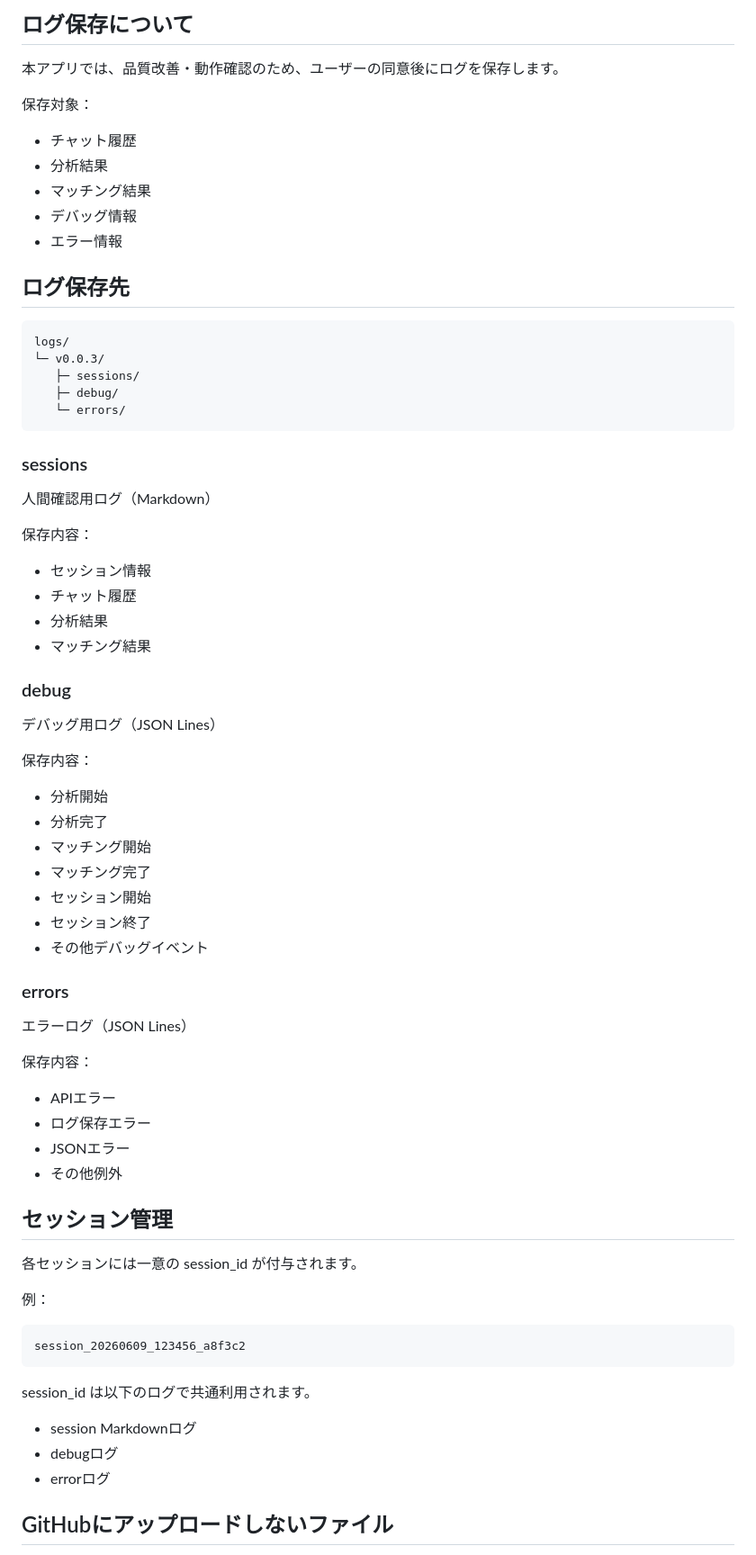
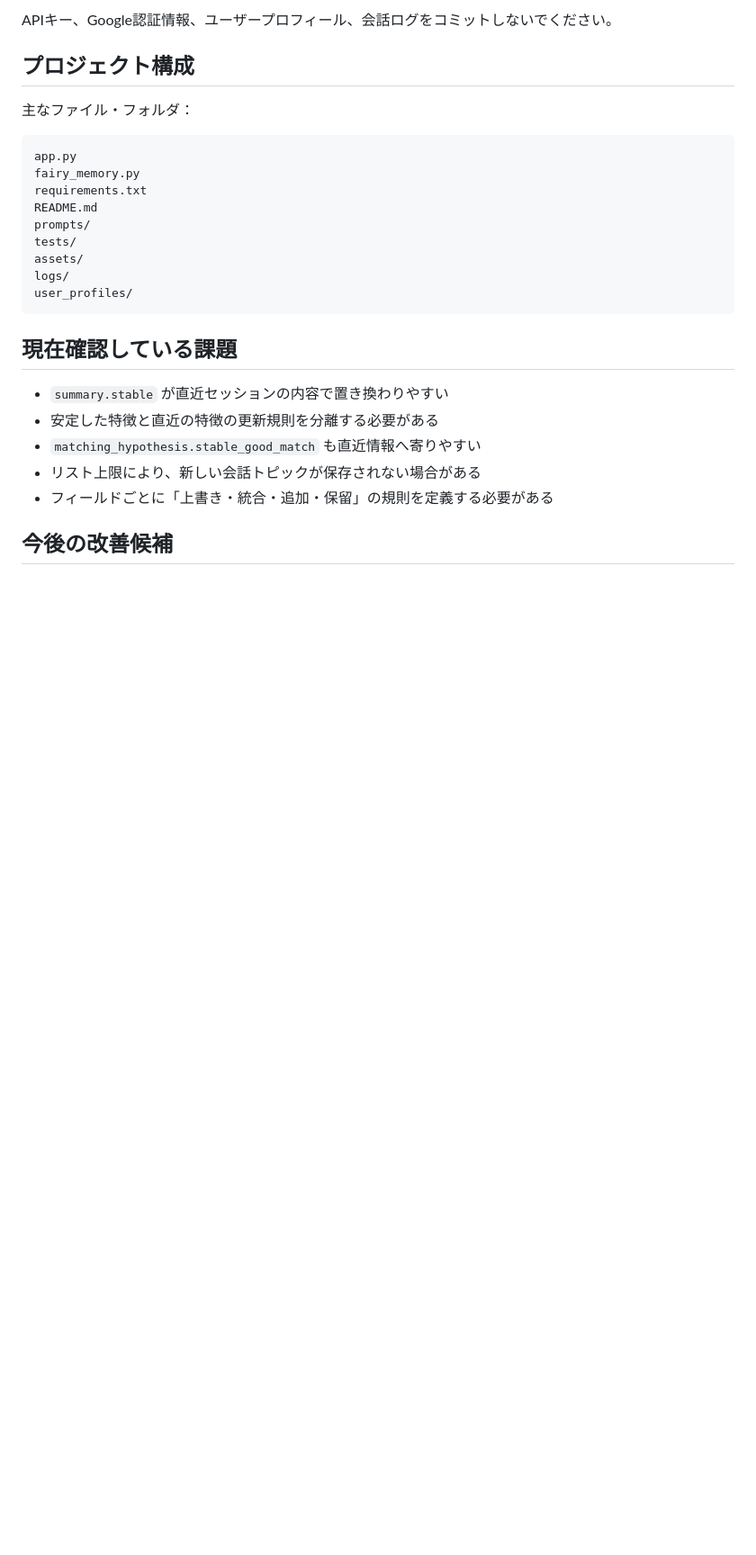
Before and after one commit to sakaguchifvrtomoki-commits/ai_match_mvp, a Markdown page: README.md, the part around one of its changes. Shown at 90% size. Rendered like a GitHub page; blank space fills up the shorter version.

````diff
--- a/README.md
+++ b/README.md
@@ -143,78 +316,30 @@ logs/
 ```
 
-## ログ保存について
+APIキー、Google認証情報、ユーザープロフィール、会話ログをコミットしないでください。
 
-本アプリでは、品質改善・動作確認のため、ユーザーの同意後にログを保存します。
+## プロジェクト構成
 
-保存対象：
-
-* チャット履歴
-* 分析結果
-* マッチング結果
-* デバッグ情報
-* エラー情報
-
-## ログ保存先
+主なファイル・フォルダ：
 
 ```text
+app.py
+fairy_memory.py
+requirements.txt
+README.md
+prompts/
+tests/
+assets/
 logs/
-└─ v0.0.3/
-   ├─ sessions/
-   ├─ debug/
-   └─ errors/
+user_profiles/
 ```
 
-### sessions
+## 現在確認している課題
 
-人間確認用ログ（Markdown）
+- `summary.stable` が直近セッションの内容で置き換わりやすい
+- 安定した特徴と直近の特徴の更新規則を分離する必要がある
+- `matching_hypothesis.stable_good_match` も直近情報へ寄りやすい
+- リスト上限により、新しい会話トピックが保存されない場合がある
+- フィールドごとに「上書き・統合・追加・保留」の規則を定義する必要がある
 
-保存内容：
+## 今後の改善候補
 
-* セッション情報
-* チャット履歴
-* 分析結果
-* マッチング結果
-
-### debug
-
-デバッグ用ログ（JSON Lines）
-
-保存内容：
-
-* 分析開始
-* 分析完了
-* マッチング開始
-* マッチング完了
-* セッション開始
-* セッション終了
-* その他デバッグイベント
-
-### errors
-
-エラーログ（JSON Lines）
-
-保存内容：
-
-* APIエラー
-* ログ保存エラー
-* JSONエラー
-* その他例外
-
-## セッション管理
-
-各セッションには一意の session_id が付与されます。
-
-例：
-
-```text
-session_20260609_123456_a8f3c2
-```
-
-session_id は以下のログで共通利用されます。
-
-* session Markdownログ
-* debugログ
-* errorログ
-
-## GitHubにアップロードしないファイル
-
````
Also changed, not shown: other parts of README.md (+257 -118 lines).
